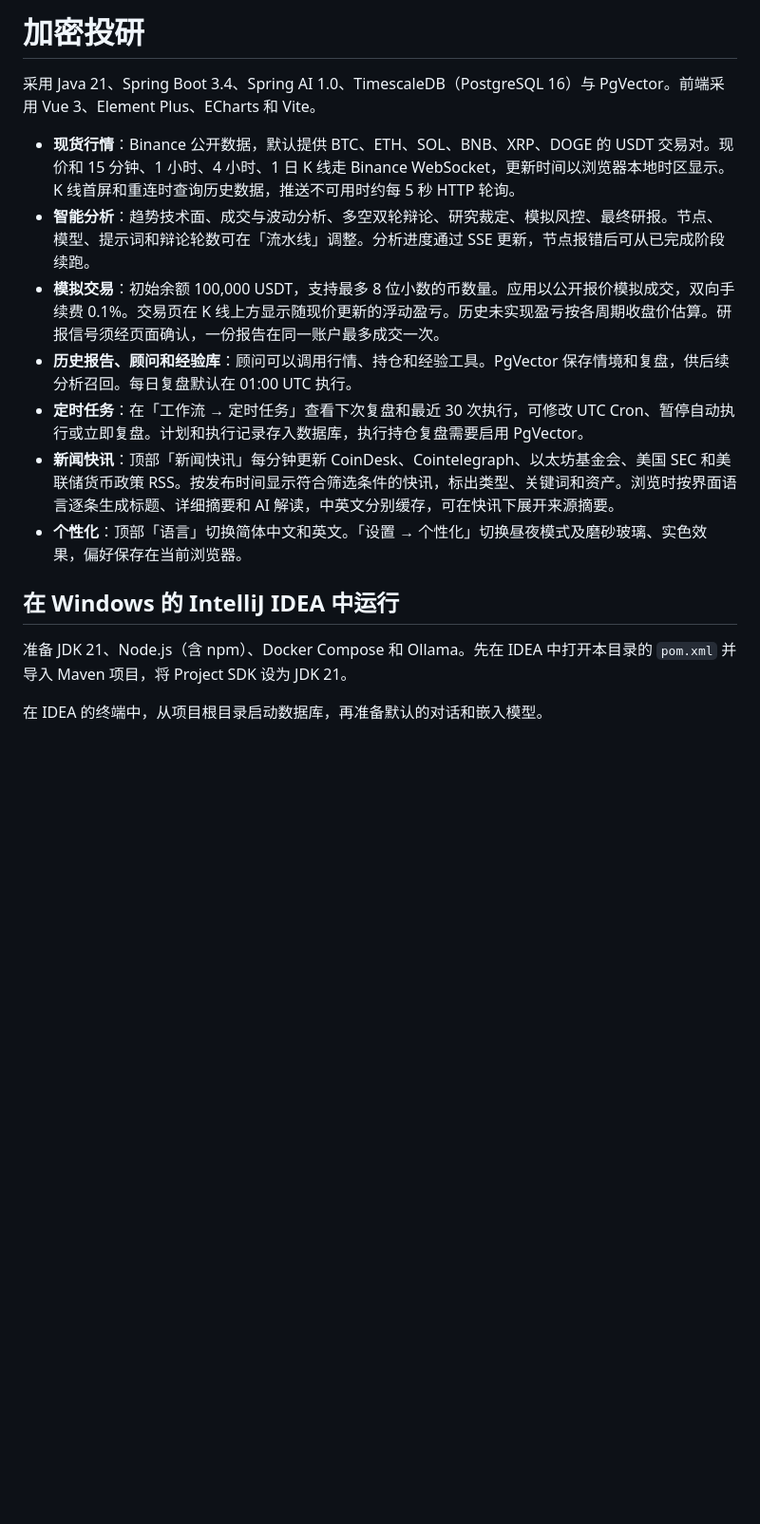
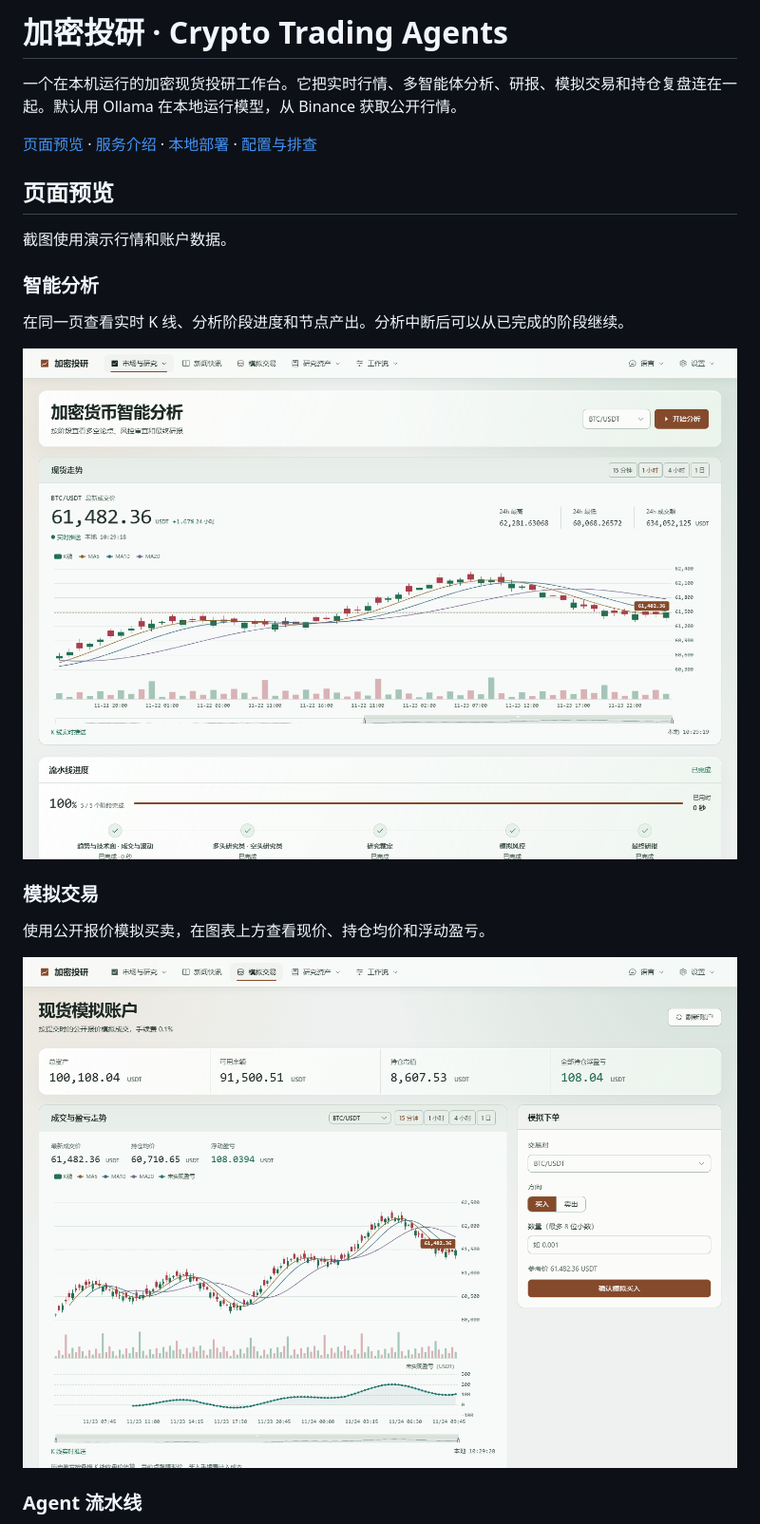
Before and after one commit to daly-wmh/crypto-trading-agents, a Markdown page: README.md, the part around one of its changes. Shown at 95% size. Drawn GitHub-style; pictures changed too: docs/screenshots/analysis.png (added), docs/screenshots/paper-trading.png (added); blank space fills up the shorter version.

```diff
--- a/README.md
+++ b/README.md
@@ -1,17 +1,24 @@
-# 加密投研
+# 加密投研 · Crypto Trading Agents
 
-采用 Java 21、Spring Boot 3.4、Spring AI 1.0、TimescaleDB（PostgreSQL 16）与 PgVector。前端采用 Vue 3、Element Plus、ECharts 和 Vite。
+一个在本机运行的加密现货投研工作台。它把实时行情、多智能体分析、研报、模拟交易和持仓复盘连在一起。默认用 Ollama 在本地运行模型，从 Binance 获取公开行情。
 
-- **现货行情**：Binance 公开数据，默认提供 BTC、ETH、SOL、BNB、XRP、DOGE 的 USDT 交易对。现价和 15 分钟、1 小时、4 小时、1 日 K 线走 Binance WebSocket，更新时间以浏览器本地时区显示。K 线首屏和重连时查询历史数据，推送不可用时约每 5 秒 HTTP 轮询。
-- **智能分析**：趋势技术面、成交与波动分析、多空双轮辩论、研究裁定、模拟风控、最终研报。节点、模型、提示词和辩论轮数可在「流水线」调整。分析进度通过 SSE 更新，节点报错后可从已完成阶段续跑。
-- **模拟交易**：初始余额 100,000 USDT，支持最多 8 位小数的币数量。应用以公开报价模拟成交，双向手续费 0.1%。交易页在 K 线上方显示随现价更新的浮动盈亏。历史未实现盈亏按各周期收盘价估算。研报信号须经页面确认，一份报告在同一账户最多成交一次。
-- **历史报告、顾问和经验库**：顾问可以调用行情、持仓和经验工具。PgVector 保存情境和复盘，供后续分析召回。每日复盘默认在 01:00 UTC 执行。
-- **定时任务**：在「工作流 → 定时任务」查看下次复盘和最近 30 次执行，可修改 UTC Cron、暂停自动执行或立即复盘。计划和执行记录存入数据库，执行持仓复盘需要启用 PgVector。
-- **新闻快讯**：顶部「新闻快讯」每分钟更新 CoinDesk、Cointelegraph、以太坊基金会、美国 SEC 和美联储货币政策 RSS。按发布时间显示符合筛选条件的快讯，标出类型、关键词和资产。浏览时按界面语言逐条生成标题、详细摘要和 AI 解读，中英文分别缓存，可在快讯下展开来源摘要。
-- **个性化**：顶部「语言」切换简体中文和英文。「设置 → 个性化」切换昼夜模式及磨砂玻璃、实色效果，偏好保存在当前浏览器。
+[页面预览](#页面预览) · [服务介绍](#服务介绍) · [本地部署](#本地部署) · [配置与排查](#配置与排查)
 
-## 在 Windows 的 IntelliJ IDEA 中运行
+## 页面预览
 
-准备 JDK 21、Node.js（含 npm）、Docker Compose 和 Ollama。先在 IDEA 中打开本目录的 `pom.xml` 并导入 Maven 项目，将 Project SDK 设为 JDK 21。
+截图使用演示行情和账户数据。
 
-在 IDEA 的终端中，从项目根目录启动数据库，再准备默认的对话和嵌入模型。
+### 智能分析
+
+在同一页查看实时 K 线、分析阶段进度和节点产出。分析中断后可以从已完成的阶段继续。
+
+![智能分析页面，上方为现货 K 线，下方为五个分析阶段及完成状态](docs/screenshots/analysis.png)
+
+### 模拟交易
+
+使用公开报价模拟买卖，在图表上方查看现价、持仓均价和浮动盈亏。
+
+![模拟交易页面，展示示例账户资产、持仓盈亏走势和下单表单](docs/screenshots/paper-trading.png)
+
+### Agent 流水线
+
```
Also changed, not shown: other parts of README.md (+101 -18 lines), docs/screenshots/pipeline.png (added).
